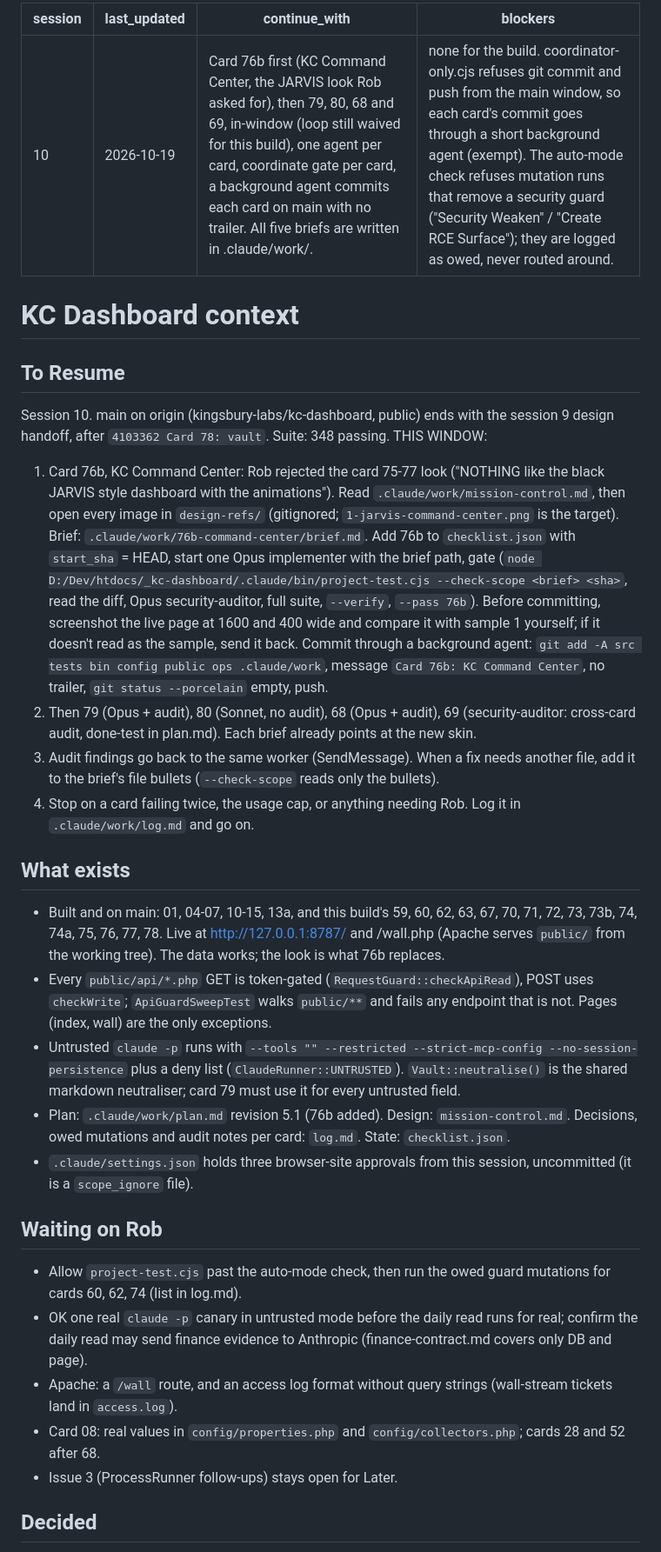
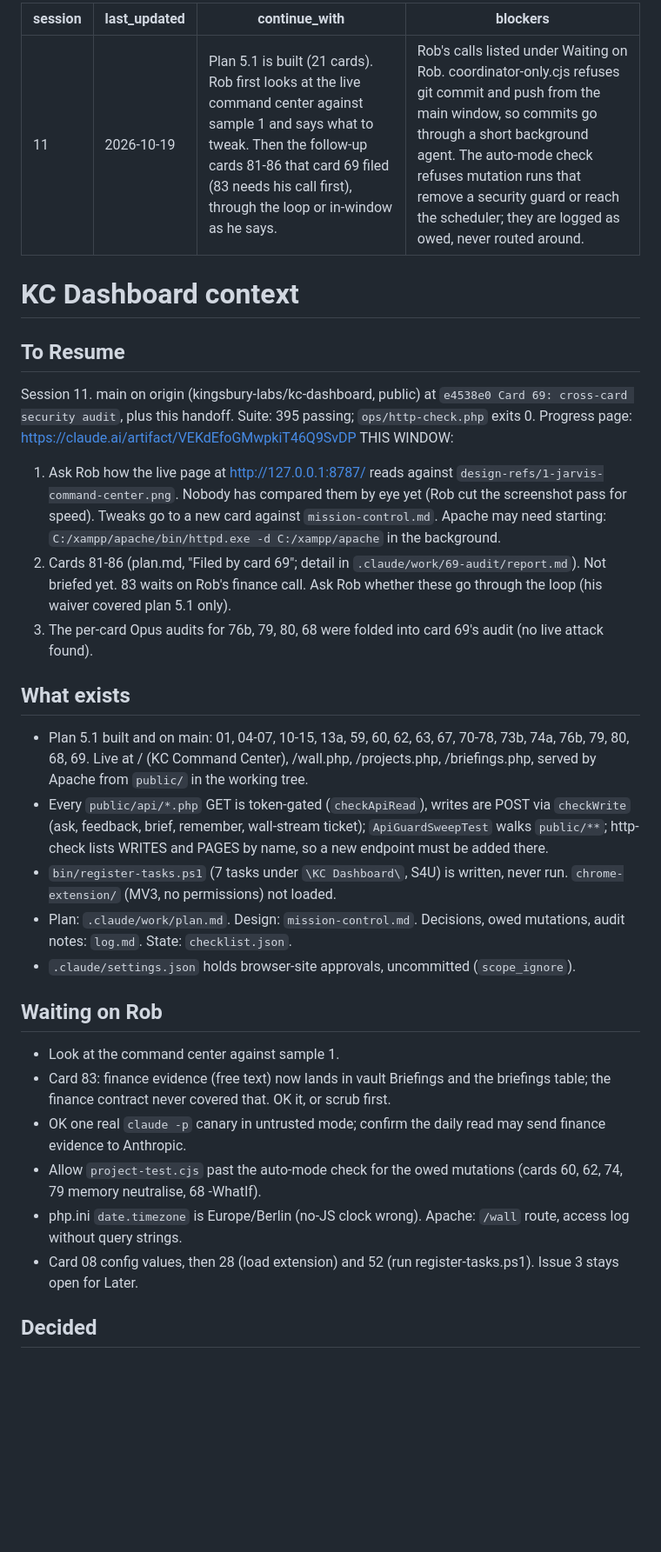
Before and after one commit to kingsbury-labs/kc-dashboard, a Markdown page: .claude/context.md, the part around one of its changes. Shown at 87% size. Drawn GitHub-style; blank space fills up the shorter version.

Commit message:
Session 10 handoff

```diff
--- a/.claude/context.md
+++ b/.claude/context.md
@@ -1,32 +1,32 @@
 ---
-session: 10
+session: 11
 last_updated: 2026-10-19
-continue_with: Card 76b first (KC Command Center, the JARVIS look Rob asked for), then 79, 80, 68 and 69, in-window (loop still waived for this build), one agent per card, coordinate gate per card, a background agent commits each card on main with no trailer. All five briefs are written in .claude/work/.
-blockers: none for the build. coordinator-only.cjs refuses git commit and push from the main window, so each card's commit goes through a short background agent (exempt). The auto-mode check refuses mutation runs that remove a security guard ("Security Weaken" / "Create RCE Surface"); they are logged as owed, never routed around.
+continue_with: Plan 5.1 is built (21 cards). Rob first looks at the live command center against sample 1 and says what to tweak. Then the follow-up cards 81-86 that card 69 filed (83 needs his call first), through the loop or in-window as he says.
+blockers: Rob's calls listed under Waiting on Rob. coordinator-only.cjs refuses git commit and push from the main window, so commits go through a short background agent. The auto-mode check refuses mutation runs that remove a security guard or reach the scheduler; they are logged as owed, never routed around.
 ---
 
 # KC Dashboard context
 
 ## To Resume
-Session 10. main on origin (kingsbury-labs/kc-dashboard, public) ends with the session 9 design handoff, after `4103362 Card 78: vault`. Suite: 348 passing.
+Session 11. main on origin (kingsbury-labs/kc-dashboard, public) at `e4538e0 Card 69: cross-card security audit`, plus this handoff. Suite: 395 passing; `ops/http-check.php` exits 0. Progress page: https://claude.ai/artifact/VEKdEfoGMwpkiT46Q9SvDP
 THIS WINDOW:
-1. Card 76b, KC Command Center: Rob rejected the card 75-77 look ("NOTHING like the black JARVIS style dashboard with the animations"). Read `.claude/work/mission-control.md`, then open every image in `design-refs/` (gitignored; `1-jarvis-command-center.png` is the target). Brief: `.claude/work/76b-command-center/brief.md`. Add 76b to `checklist.json` with `start_sha` = HEAD, start one Opus implementer with the brief path, gate (`node D:/Dev/htdocs/_kc-dashboard/.claude/bin/project-test.cjs --check-scope <brief> <sha>`, read the diff, Opus security-auditor, full suite, `--verify`, `--pass 76b`). Before committing, screenshot the live page at 1600 and 400 wide and compare it with sample 1 yourself; if it doesn't read as the sample, send it back. Commit through a background agent: `git add -A src tests bin config public ops .claude/work`, message `Card 76b: KC Command Center`, no trailer, `git status --porcelain` empty, push.
-2. Then 79 (Opus + audit), 80 (Sonnet, no audit), 68 (Opus + audit), 69 (security-auditor: cross-card audit, done-test in plan.md). Each brief already points at the new skin.
-3. Audit findings go back to the same worker (SendMessage). When a fix needs another file, add it to the brief's file bullets (`--check-scope` reads only the bullets).
-4. Stop on a card failing twice, the usage cap, or anything needing Rob. Log it in `.claude/work/log.md` and go on.
+1. Ask Rob how the live page at http://127.0.0.1:8787/ reads against `design-refs/1-jarvis-command-center.png`. Nobody has compared them by eye yet (Rob cut the screenshot pass for speed). Tweaks go to a new card against `mission-control.md`. Apache may need starting: `C:/xampp/apache/bin/httpd.exe -d C:/xampp/apache` in the background.
+2. Cards 81-86 (plan.md, "Filed by card 69"; detail in `.claude/work/69-audit/report.md`). Not briefed yet. 83 waits on Rob's finance call. Ask Rob whether these go through the loop (his waiver covered plan 5.1 only).
+3. The per-card Opus audits for 76b, 79, 80, 68 were folded into card 69's audit (no live attack found).
 
 ## What exists
-- Built and on main: 01, 04-07, 10-15, 13a, and this build's 59, 60, 62, 63, 67, 70, 71, 72, 73, 73b, 74, 74a, 75, 76, 77, 78. Live at http://127.0.0.1:8787/ and /wall.php (Apache serves `public/` from the working tree). The data works; the look is what 76b replaces.
-- Every `public/api/*.php` GET is token-gated (`RequestGuard::checkApiRead`), POST uses `checkWrite`; `ApiGuardSweepTest` walks `public/**` and fails any endpoint that is not. Pages (index, wall) are the only exceptions.
-- Untrusted `claude -p` runs with `--tools "" --restricted --strict-mcp-config --no-session-persistence` plus a deny list (`ClaudeRunner::UNTRUSTED`). `Vault::neutralise()` is the shared markdown neutraliser; card 79 must use it for every untrusted field.
-- Plan: `.claude/work/plan.md` revision 5.1 (76b added). Design: `mission-control.md`. Decisions, owed mutations and audit notes per card: `log.md`. State: `checklist.json`.
-- `.claude/settings.json` holds three browser-site approvals from this session, uncommitted (it is a `scope_ignore` file).
+- Plan 5.1 built and on main: 01, 04-07, 10-15, 13a, 59, 60, 62, 63, 67, 70-78, 73b, 74a, 76b, 79, 80, 68, 69. Live at / (KC Command Center), /wall.php, /projects.php, /briefings.php, served by Apache from `public/` in the working tree.
+- Every `public/api/*.php` GET is token-gated (`checkApiRead`), writes are POST via `checkWrite` (ask, feedback, brief, remember, wall-stream ticket); `ApiGuardSweepTest` walks `public/**`; http-check lists WRITES and PAGES by name, so a new endpoint must be added there.
+- `bin/register-tasks.ps1` (7 tasks under `\KC Dashboard\`, S4U) is written, never run. `chrome-extension/` (MV3, no permissions) not loaded.
+- Plan: `.claude/work/plan.md`. Design: `mission-control.md`. Decisions, owed mutations, audit notes: `log.md`. State: `checklist.json`.
+- `.claude/settings.json` holds browser-site approvals, uncommitted (`scope_ignore`).
 
 ## Waiting on Rob
-- Allow `project-test.cjs` past the auto-mode check, then run the owed guard mutations for cards 60, 62, 74 (list in log.md).
-- OK one real `claude -p` canary in untrusted mode before the daily read runs for real; confirm the daily read may send finance evidence to Anthropic (finance-contract.md covers only DB and page).
-- Apache: a `/wall` route, and an access log format without query strings (wall-stream tickets land in `access.log`).
-- Card 08: real values in `config/properties.php` and `config/collectors.php`; cards 28 and 52 after 68.
-- Issue 3 (ProcessRunner follow-ups) stays open for Later.
+- Look at the command center against sample 1.
+- Card 83: finance evidence (free text) now lands in vault Briefings and the briefings table; the finance contract never covered that. OK it, or scrub first.
+- OK one real `claude -p` canary in untrusted mode; confirm the daily read may send finance evidence to Anthropic.
+- Allow `project-test.cjs` past the auto-mode check for the owed mutations (cards 60, 62, 74, 79 memory neutralise, 68 -WhatIf).
+- php.ini `date.timezone` is Europe/Berlin (no-JS clock wrong). Apache: `/wall` route, access log without query strings.
+- Card 08 config values, then 28 (load extension) and 52 (run register-tasks.ps1). Issue 3 stays open for Later.
 
 ## Decided
```
Also changed, not shown: other parts of .claude/context.md (+4 -4 lines).
